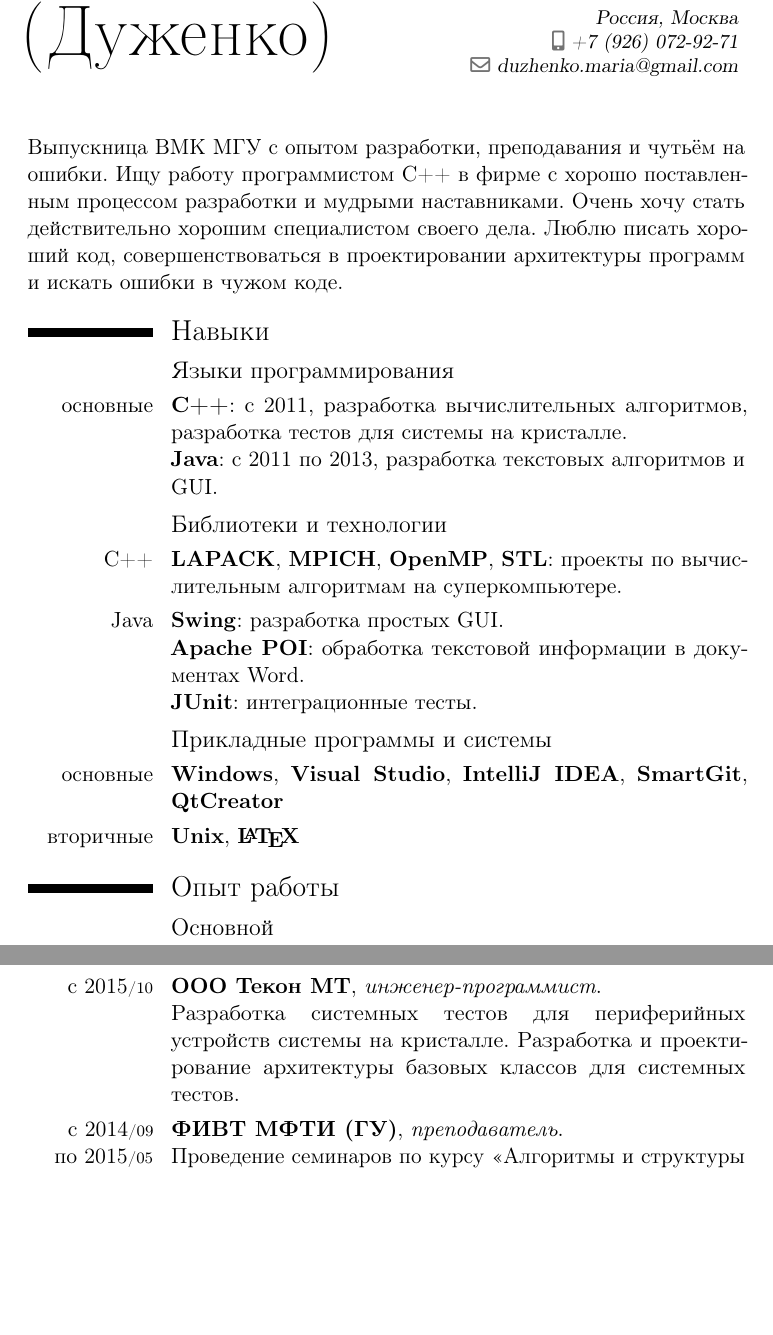
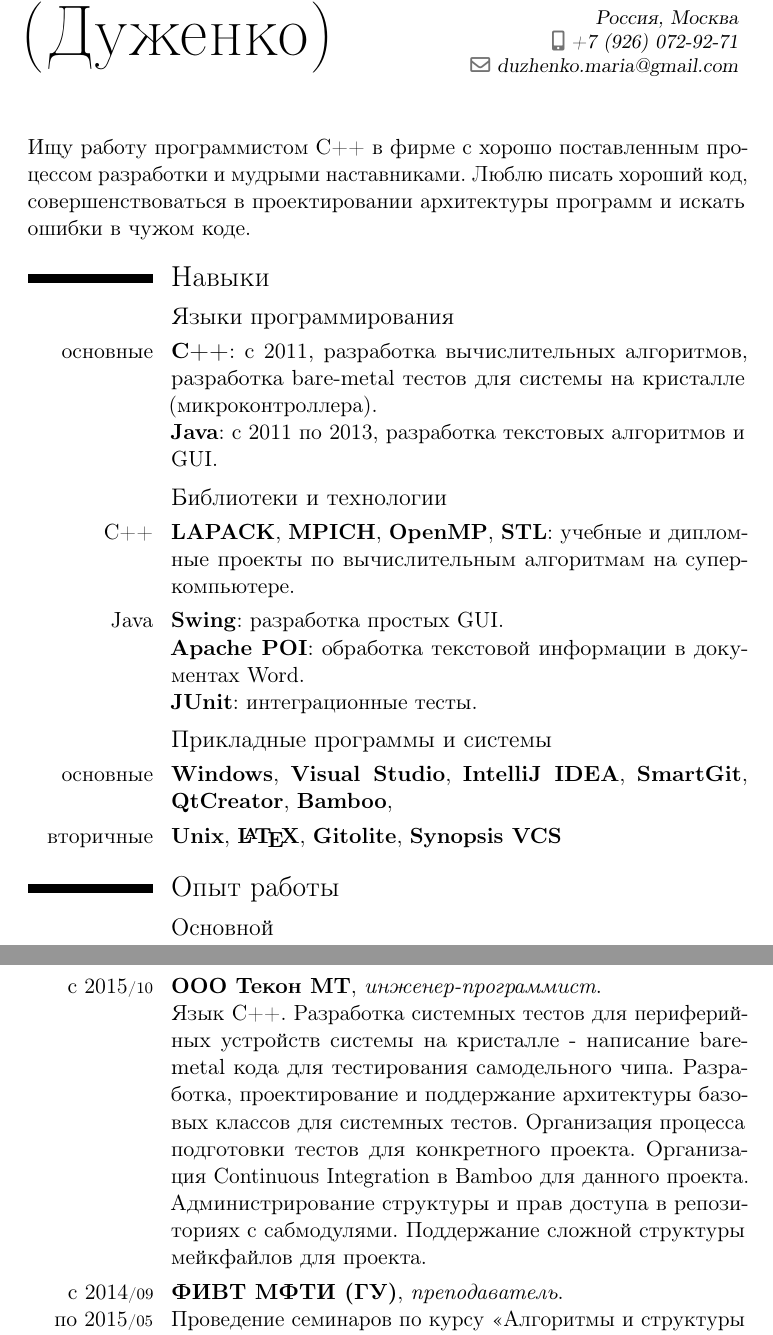
Before and after one commit to mirrada/cv, a LaTeX CV (matrosova-cv-rus.tex): two parts of pages 1 and 2 of 3, joined at a grey line, cut so that both start at the same text, the shorter picture padded with empty space. Compiled offline with pdfLaTeX.

Commit message:
[~] Update tecon

```diff
--- a/matrosova-cv-rus.tex
+++ b/matrosova-cv-rus.tex
@@ -8,21 +8,21 @@
 
 \begin{document}
 \maketitle
-Выпускница ВМК МГУ с опытом разработки, преподавания и чутьём на ошибки. Ищу работу программистом C++ в фирме с хорошо поставленным процессом разработки и мудрыми наставниками. Очень хочу стать действительно хорошим специалистом своего дела. Люблю писать хороший код, совершенствоваться в проектировании архитектуры программ и искать ошибки в чужом коде.
+Ищу работу программистом C++ в фирме с хорошо поставленным процессом разработки и мудрыми наставниками. Люблю писать хороший код, совершенствоваться в проектировании архитектуры программ и искать ошибки в чужом коде.
 
 \section{Навыки}
 
 \subsection{Языки программирования}
 
 \cvitem{основные}{
-	\textbf{C++}: с 2011, разработка вычислительных алгоритмов, разработка тестов для системы на кристалле. \newline
+	\textbf{C++}: с 2011, разработка вычислительных алгоритмов, разработка bare-metal тестов для системы на кристалле (микроконтроллера). \newline
 	\textbf{Java}: с 2011 по 2013, разработка текстовых алгоритмов и GUI.
 }
 
 \subsection{Библиотеки и технологии}
 
 \cvitem{C++}{
-	\textbf{LAPACK}, \textbf{MPICH}, \textbf{OpenMP}, \textbf{STL}: проекты по вычислительным алгоритмам на суперкомпьютере.
+	\textbf{LAPACK}, \textbf{MPICH}, \textbf{OpenMP}, \textbf{STL}: учебные и дипломные проекты по вычислительным алгоритмам на суперкомпьютере.
 }
 \cvitem{Java}{
 	\textbf{Swing}: разработка простых GUI. \newline
@@ -33,10 +33,10 @@
 \subsection{Прикладные программы и системы}
 
 \cvitem{основные}{
-	\textbf{Windows}, \textbf{Visual Studio}, \textbf{IntelliJ IDEA}, \textbf{SmartGit}, \textbf{QtCreator}
+	\textbf{Windows}, \textbf{Visual Studio}, \textbf{IntelliJ IDEA}, \textbf{SmartGit}, \textbf{QtCreator}, \textbf{Bamboo},
 }
 \cvitem{вторичные}{
-	\textbf{Unix}, \textbf{\LaTeX}
+	\textbf{Unix}, \textbf{\LaTeX}, \textbf{Gitolite}, \textbf{Synopsis VCS}
 }
 
 
@@ -46,7 +46,7 @@
 
 \cvitem{с~2015\cvmonth{10}}{
 	\textbf{ООО Текон МТ}, \emph{инженер-программист}. \newline
-	Разработка системных тестов для периферийных устройств системы на кристалле. Разработка и проектирование архитектуры базовых классов для системных тестов.
+	Язык С++. Разработка системных тестов для периферийных устройств системы на кристалле - написание bare-metal кода для тестирования самодельного чипа. Разработка, проектирование и поддержание архитектуры базовых классов для системных тестов. Организация процесса подготовки тестов для конкретного проекта. Организация Continuous Integration в Bamboo для данного проекта. Администрирование структуры и прав доступа в репозиториях с сабмодулями. Поддержание сложной структуры мейкфайлов для проекта.
 }
 
 \cvitem{с~2014\cvmonth{09} по~2015\cvmonth{05}}{
```
